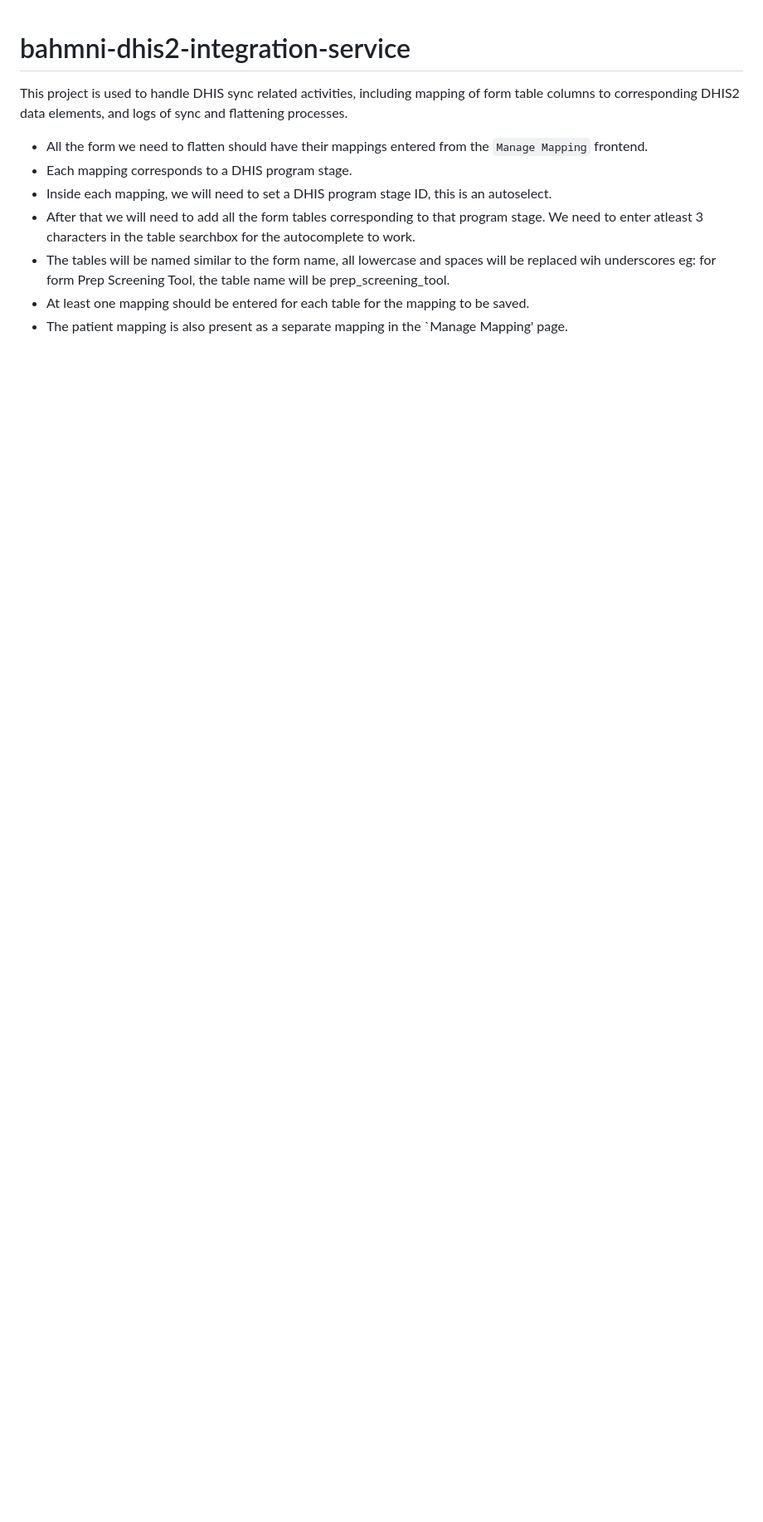
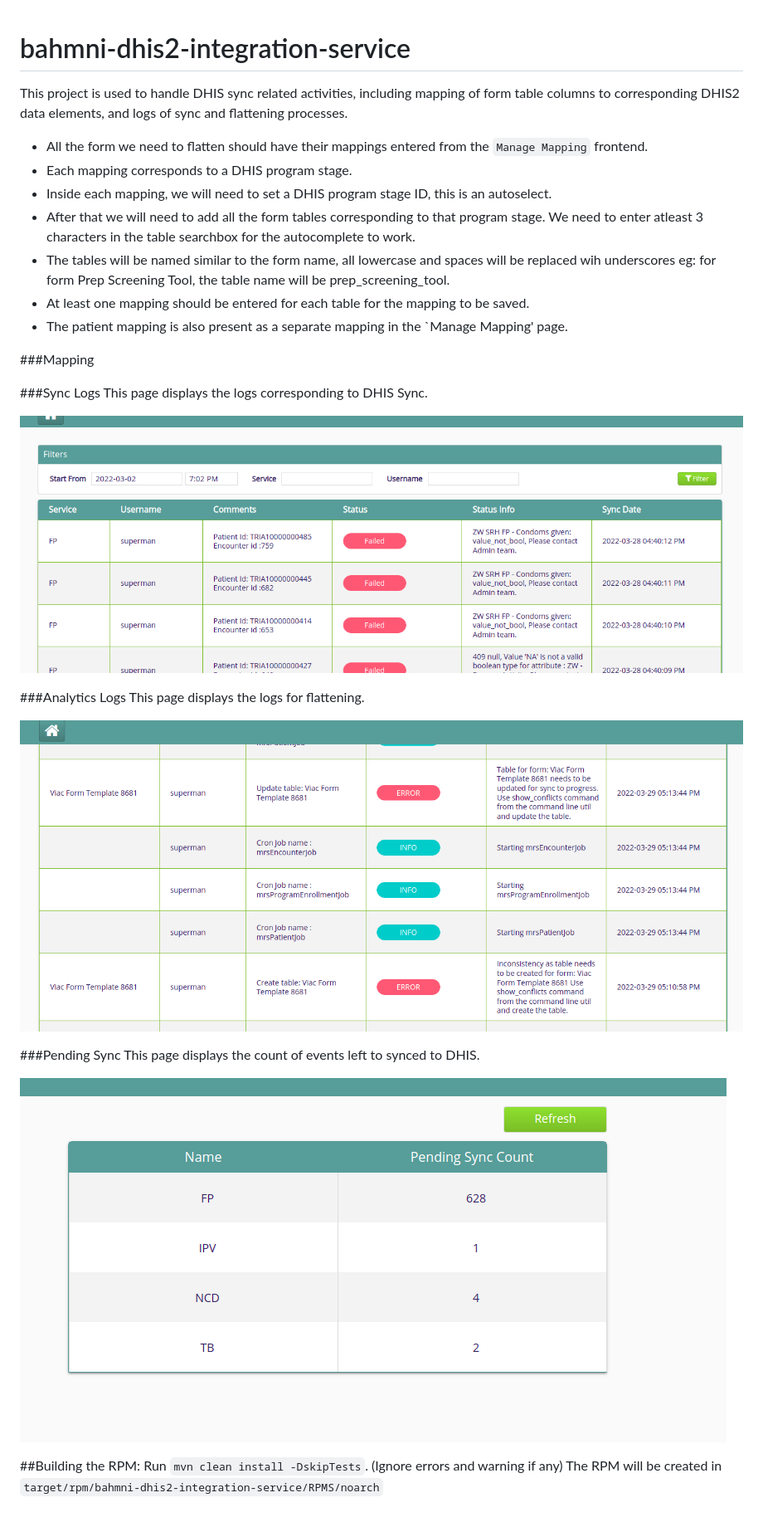
Before and after one commit to PSH-ZW/bahmni-dhis2-integration-service-master, a Markdown page: README.md, the part around the change. Shown: that part at 83% size. Rendered like a GitHub page; pictures changed too: ReadmeImages/AnalyticLogs.png (added), ReadmeImages/PendingSync.png (added), ReadmeImages/SyncLogs.png (added); blank space fills up the shorter version.

Commit message:
Update Readme with basic screenshots

```diff
--- a/README.md
+++ b/README.md
@@ -8,3 +8,25 @@ This project is used to handle DHIS sync related activities, including mapping o
 - The tables will be named similar to the form name, all lowercase and spaces will be replaced wih underscores eg: for form Prep Screening Tool, the table name will be prep_screening_tool.
 - At least one mapping should be entered for each table for the mapping to be saved.
 - The patient mapping is also present as a separate mapping in the `Manage Mapping' page.
+
+###Mapping
+
+###Sync Logs
+This page displays the logs corresponding to DHIS Sync.
+
+![img.png](ReadmeImages/SyncLogs.png)
+
+###Analytics Logs
+This page displays the logs for flattening.
+
+![img.png](ReadmeImages/AnalyticLogs.png)
+
+###Pending Sync
+This page displays the count of events left to synced to DHIS.
+
+![img.png](ReadmeImages/PendingSync.png)
+
+
+##Building the RPM:
+Run `mvn clean install -DskipTests`. (Ignore errors and warning if any)
+The RPM will be created in `target/rpm/bahmni-dhis2-integration-service/RPMS/noarch`
```
